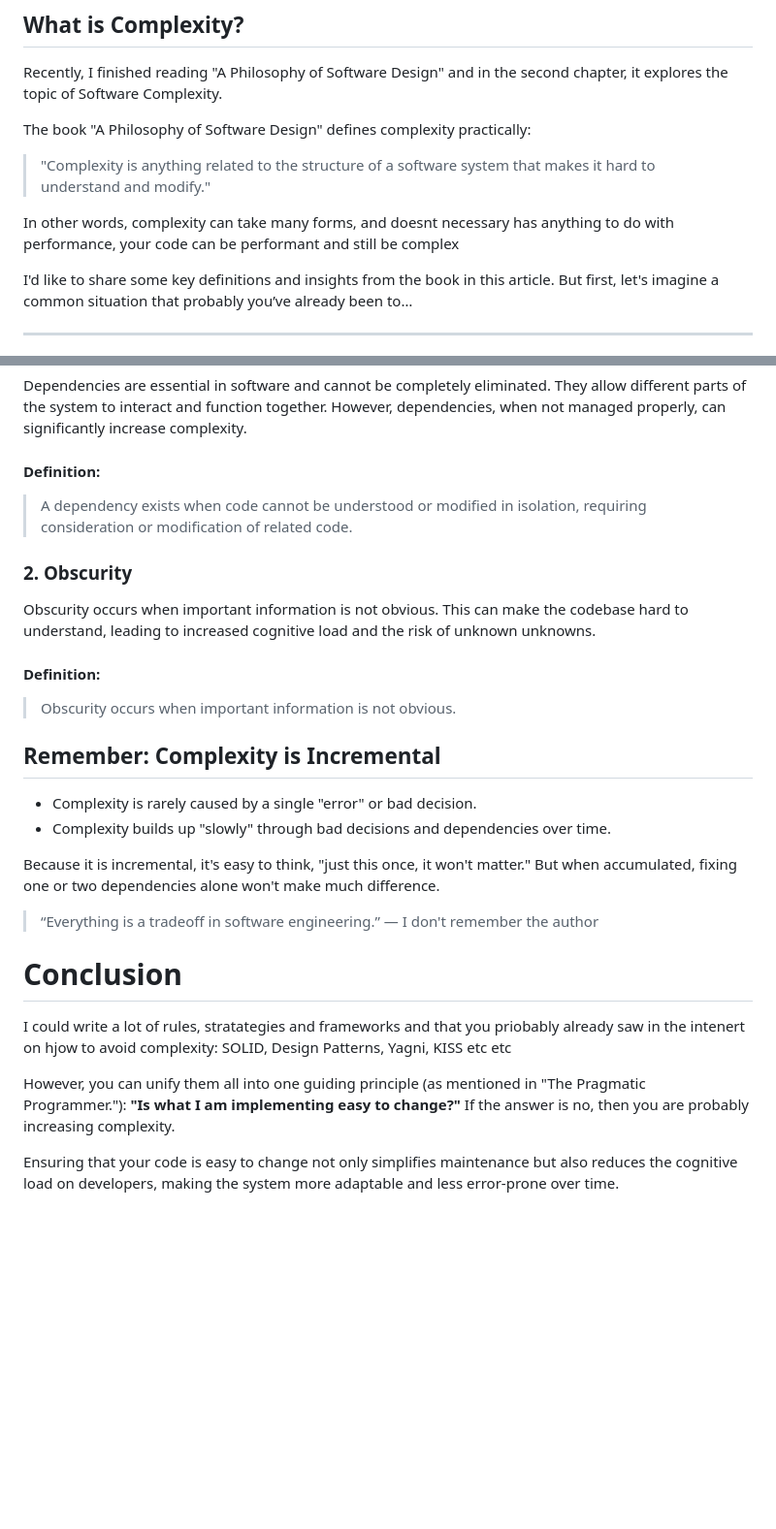
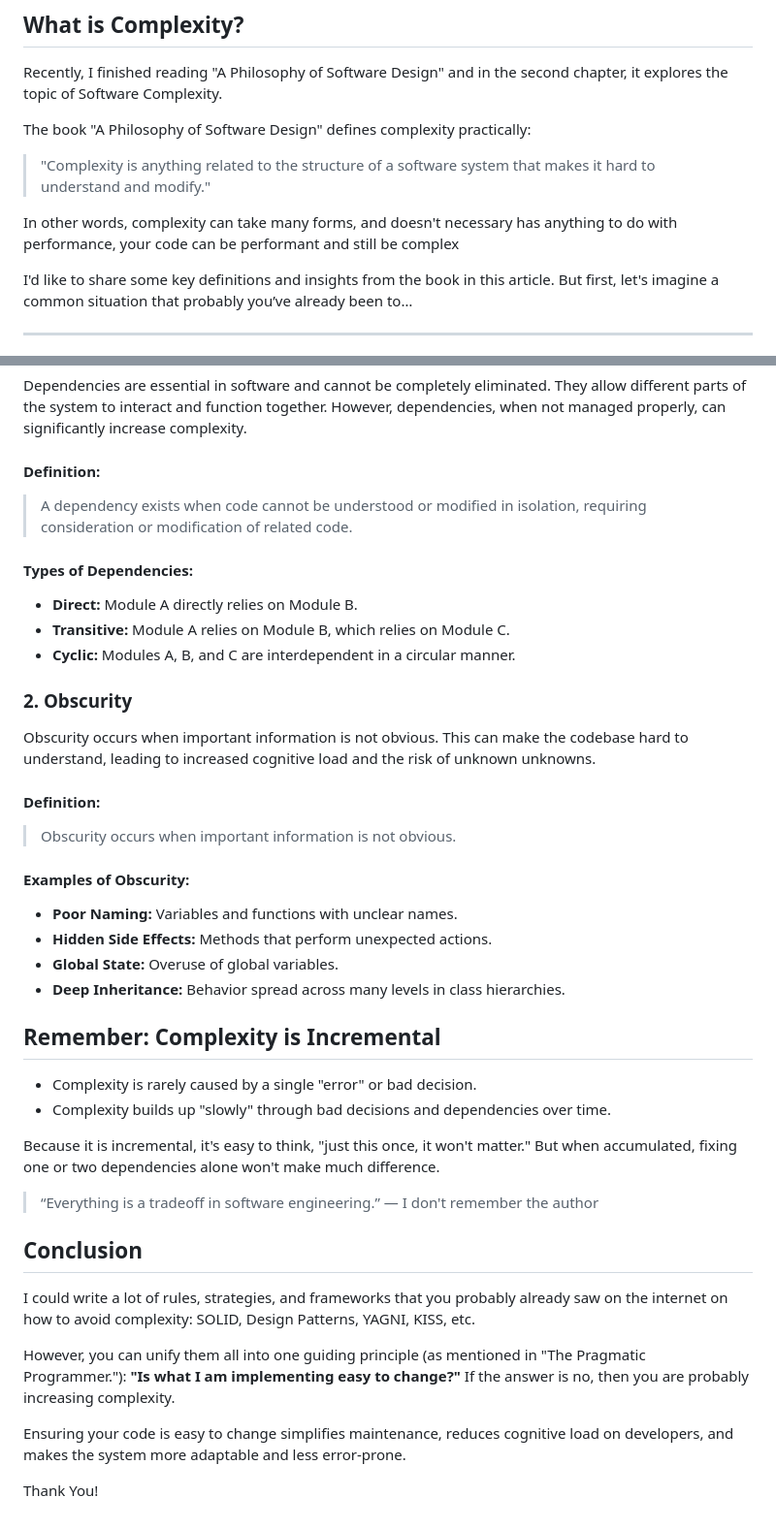
Before and after one commit to juniorklawa/brainoverflow, a Markdown page: content/posts/The Never Ending Battle Against Software Complexity.md, 2 parts joined by grey strips. Shown at 97% size. Drawn GitHub-style; blank space fills up the shorter version.

Commit message:
feat: new post

```diff
--- a/content/posts/The Never Ending Battle Against Software Complexity.md
+++ b/content/posts/The Never Ending Battle Against Software Complexity.md
@@ -7,7 +7,7 @@ The book "A Philosophy of Software Design" defines complexity practically:
 
 > "Complexity is anything related to the structure of a software system that makes it hard to understand and modify."
 
-In other words, complexity can take many forms, and doesnt necessary has anything to do with performance, your code can be performant and still be complex
+In other words, complexity can take many forms, and doesn't necessary has anything to do with performance, your code can be performant and still be complex
 
 I'd like to share some key definitions and insights from the book in this article. But first, let's imagine a common situation that probably you’ve already been to…
 
@@ -100,6 +100,12 @@ Dependencies are essential in software and cannot be completely eliminated. They
 
 > A dependency exists when code cannot be understood or modified in isolation, requiring consideration or modification of related code.
 
+#### Types of Dependencies:
+
+- **Direct:** Module A directly relies on Module B.
+- **Transitive:** Module A relies on Module B, which relies on Module C.
+- **Cyclic:** Modules A, B, and C are interdependent in a circular manner.
+
 ### 2. Obscurity
 
 Obscurity occurs when important information is not obvious. This can make the codebase hard to understand, leading to increased cognitive load and the risk of unknown unknowns.
@@ -108,6 +114,12 @@ Obscurity occurs when important information is not obvious. This can make the co
 
 > Obscurity occurs when important information is not obvious.
 
+####  Examples of Obscurity:
+
+- **Poor Naming:** Variables and functions with unclear names.
+- **Hidden Side Effects:** Methods that perform unexpected actions.
+- **Global State:** Overuse of global variables.
+- **Deep Inheritance:** Behavior spread across many levels in class hierarchies.
 
 ## Remember: Complexity is Incremental
 
@@ -119,10 +131,12 @@ Because it is incremental, it's easy to think, "just this once, it won't matter.
 > “Everything is a tradeoff in software engineering.”
 > — I don't remember the author
 
-# Conclusion
+## Conclusion
 
-I could  write a lot of rules, stratategies and frameworks and  that you priobably already saw in the intenert on hjow to avoid complexity: SOLID, Design Patterns, Yagni, KISS etc etc
+I could write a lot of rules, strategies, and frameworks that you probably already saw on the internet on how to avoid complexity: SOLID, Design Patterns, YAGNI, KISS, etc.
 
 However, you can unify them all into one guiding principle (as mentioned in "The Pragmatic Programmer."):  **"Is what I am implementing easy to change?"** If the answer is no, then you are probably increasing complexity.
 
-Ensuring that your code is easy to change not only simplifies maintenance but also reduces the cognitive load on developers, making the system more adaptable and less error-prone over time.
+Ensuring your code is easy to change simplifies maintenance, reduces cognitive load on developers, and makes the system more adaptable and less error-prone.
+
+Thank You!
```
